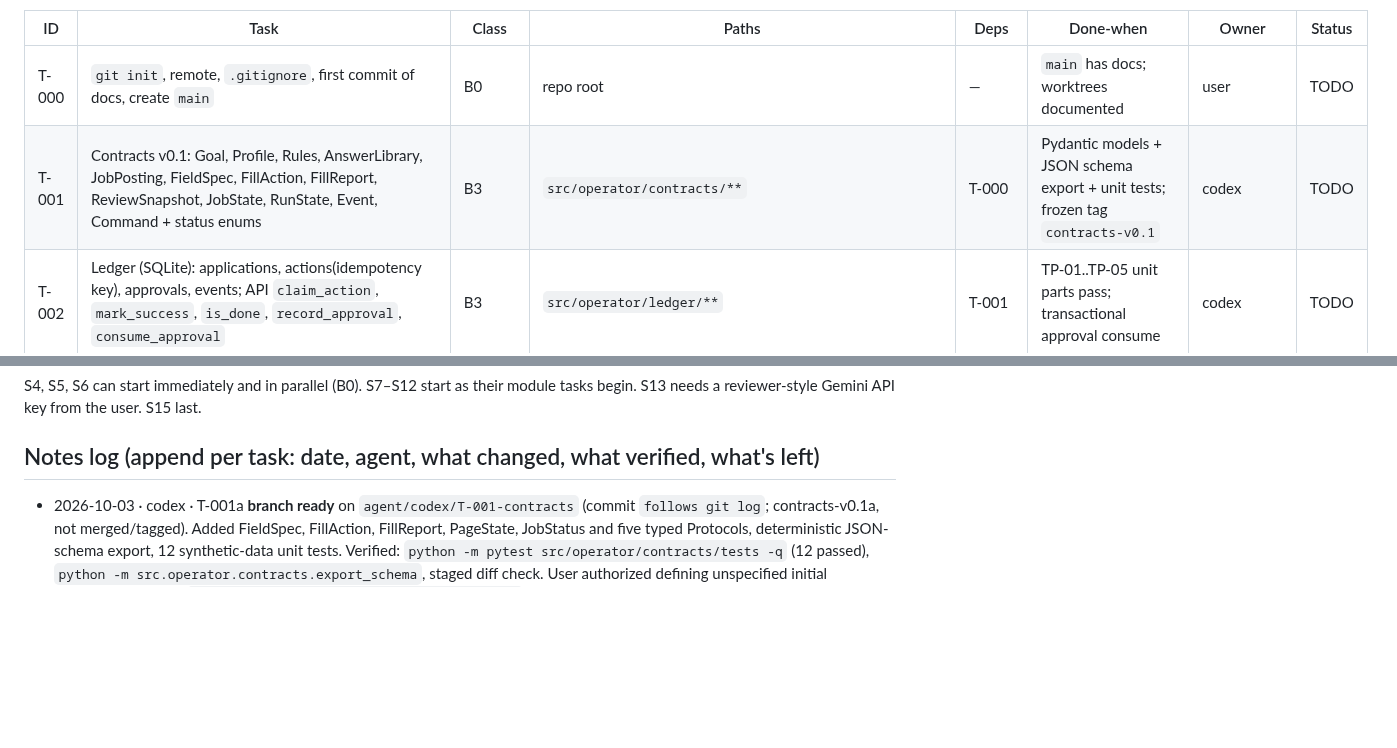
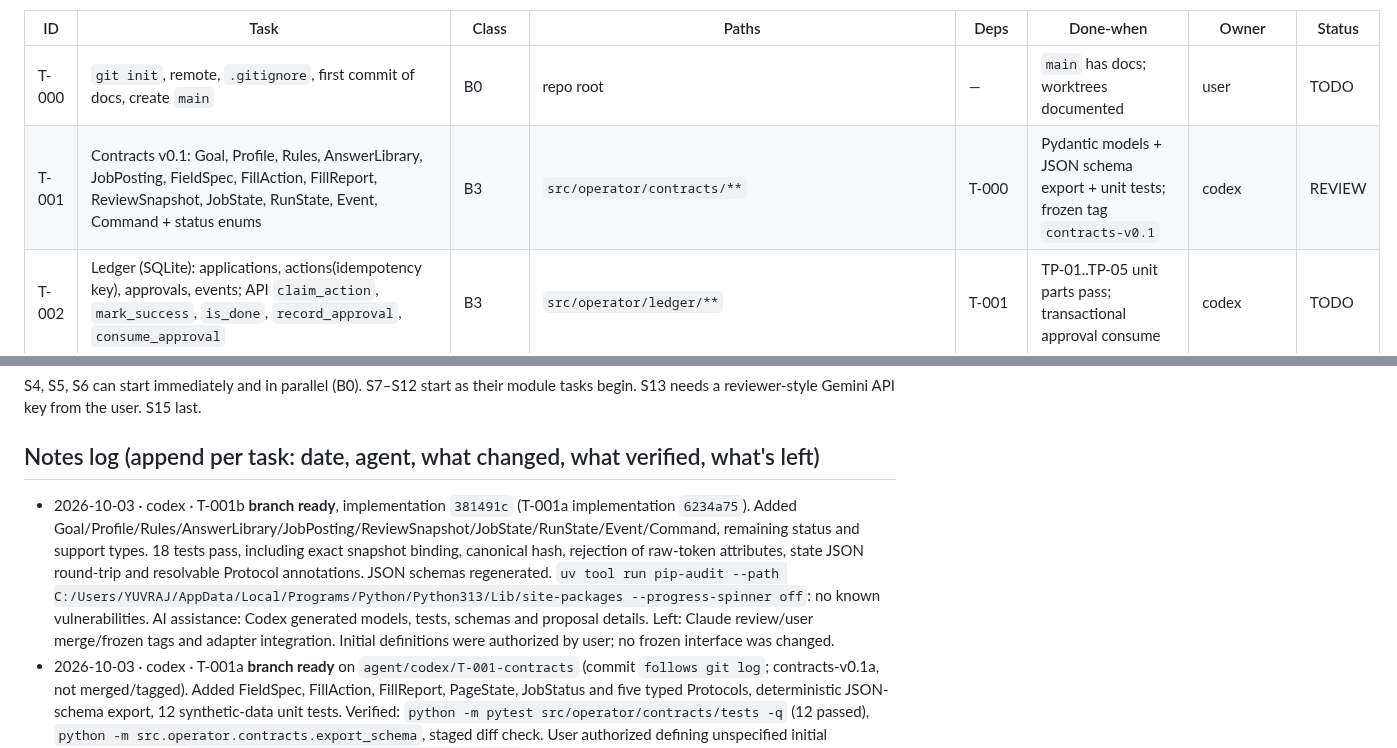
Before and after one commit to Balaastratech/hulchul-operator, a Markdown page: docs/07-agents/TASK_BOARD.md, 2 parts joined by grey strips. GitHub-like rendering; blank space fills up the shorter version.

Commit message:
[codex][T-001] docs: record complete contracts review and audit

```diff
--- a/docs/07-agents/TASK_BOARD.md
+++ b/docs/07-agents/TASK_BOARD.md
@@ -6,7 +6,7 @@ Class = blast radius (see AGENT_PROTOCOL). Deps = must be DONE (or spike PASS) f
 | ID | Task | Class | Paths | Deps | Done-when | Owner | Status |
 |---|---|---|---|---|---|---|---|
 | T-000 | `git init`, remote, `.gitignore`, first commit of docs, create `main` | B0 | repo root | — | `main` has docs; worktrees documented | user | TODO |
-| T-001 | Contracts v0.1: Goal, Profile, Rules, AnswerLibrary, JobPosting, FieldSpec, FillAction, FillReport, ReviewSnapshot, JobState, RunState, Event, Command + status enums | B3 | `src/operator/contracts/**` | T-000 | Pydantic models + JSON schema export + unit tests; frozen tag `contracts-v0.1` | codex | TODO |
+| T-001 | Contracts v0.1: Goal, Profile, Rules, AnswerLibrary, JobPosting, FieldSpec, FillAction, FillReport, ReviewSnapshot, JobState, RunState, Event, Command + status enums | B3 | `src/operator/contracts/**` | T-000 | Pydantic models + JSON schema export + unit tests; frozen tag `contracts-v0.1` | codex | REVIEW |
 | T-002 | Ledger (SQLite): applications, actions(idempotency key), approvals, events; API `claim_action`, `mark_success`, `is_done`, `record_approval`, `consume_approval` | B3 | `src/operator/ledger/**` | T-001 | TP-01..TP-05 unit parts pass; transactional approval consume | codex | TODO |
 | T-003 | LLM port + `vertex` + `gemini_api` adapters + structured-output helper + usage counter + timeouts/fallback model | B1 | `src/operator/llm/**` | T-001 | contract tests with a fake; real call smoke; S13 recorded | antigravity | TODO |
 | T-004 | Data port: `local_folder`, `drive_public`, schema validation, snapshot+hash; sample persona | B1 | `src/operator/data/**`, `sample_data/**` | T-001, **S4** | edit a Drive file → new hash/values; bad file → precise error | antigravity | TODO |
@@ -33,4 +33,5 @@ Class = blast radius (see AGENT_PROTOCOL). Deps = must be DONE (or spike PASS) f
 S4, S5, S6 can start immediately and in parallel (B0). S7–S12 start as their module tasks begin. S13 needs a reviewer-style Gemini API key from the user. S15 last.
 
 ## Notes log (append per task: date, agent, what changed, what verified, what's left)
+- 2026-10-03 · codex · T-001b **branch ready**, implementation `381491c` (T-001a implementation `6234a75`). Added Goal/Profile/Rules/AnswerLibrary/JobPosting/ReviewSnapshot/JobState/RunState/Event/Command, remaining status and support types. 18 tests pass, including exact snapshot binding, canonical hash, rejection of raw-token attributes, state JSON round-trip and resolvable Protocol annotations. JSON schemas regenerated. `uv tool run pip-audit --path C:/Users/YUVRAJ/AppData/Local/Programs/Python/Python313/Lib/site-packages --progress-spinner off`: no known vulnerabilities. AI assistance: Codex generated models, tests, schemas and proposal details. Left: Claude review/user merge/frozen tags and adapter integration. Initial definitions were authorized by user; no frozen interface was changed.
 - 2026-10-03 · codex · T-001a **branch ready** on `agent/codex/T-001-contracts` (commit `follows git log`; contracts-v0.1a, not merged/tagged). Added FieldSpec, FillAction, FillReport, PageState, JobStatus and five typed Protocols, deterministic JSON-schema export, 12 synthetic-data unit tests. Verified: `python -m pytest src/operator/contracts/tests -q` (12 passed), `python -m src.operator.contracts.export_schema`, staged diff check. User authorized defining unspecified initial interfaces; proposal `PROPOSALS/001-contracts-initial-surface.md` documents them. AI assistance: Codex generated implementation, schemas, tests and this note. Left: Claude review/user merge; T-001b, runtime implementations and adapter integration. No external push/PR or merge performed. Dependency audit attempted (pip_audit absent; isolated uv audit running); outcome to follow.
```
